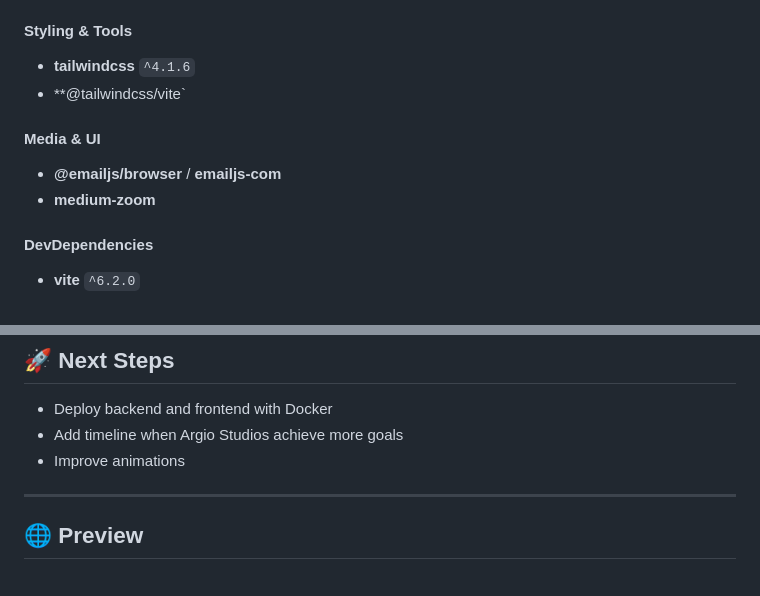
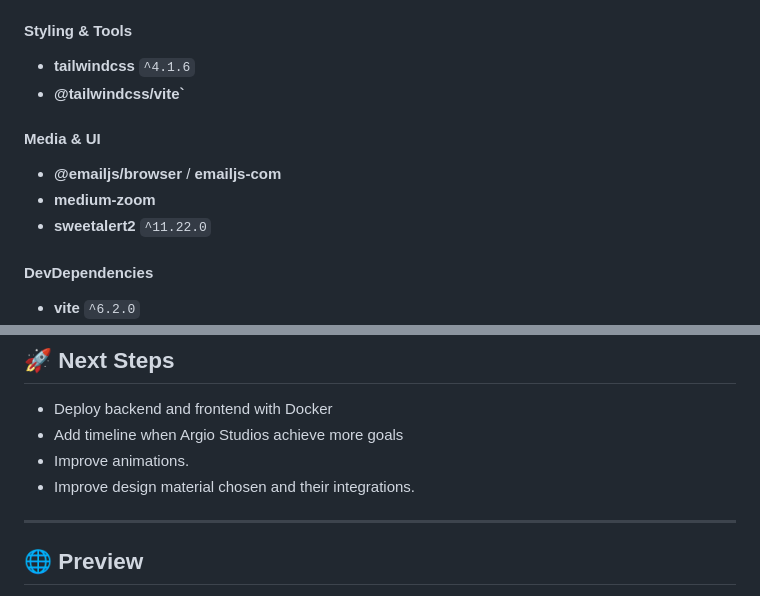
Before and after one commit to Bimai6/argio-studios, a Markdown page: README.md, 2 parts joined by grey strips. Rendered like a GitHub page.

Commit message:
docs: uptdate README.md

```diff
--- a/README.md
+++ b/README.md
@@ -191,11 +191,12 @@ argio-studios-website/
 
 #### Styling & Tools
 - **tailwindcss** `^4.1.6`
-- **@tailwindcss/vite`
+- **@tailwindcss/vite`**
 
 #### Media & UI
 - **@emailjs/browser** / **emailjs-com**
 - **medium-zoom**
+- **sweetalert2** `^11.22.0`
 
 #### DevDependencies
 - **vite** `^6.2.0`
@@ -212,7 +213,8 @@ argio-studios-website/
 
 - Deploy backend and frontend with Docker
 - Add timeline when Argio Studios achieve more goals
-- Improve animations
+- Improve animations.
+- Improve design material chosen and their integrations.
 
 ---
 
```
